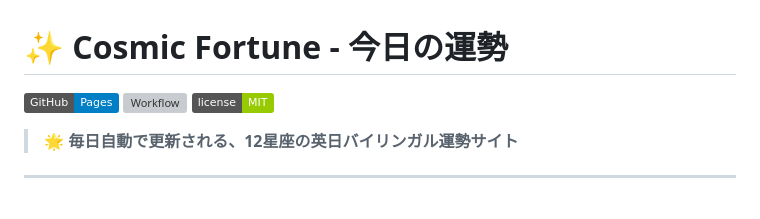
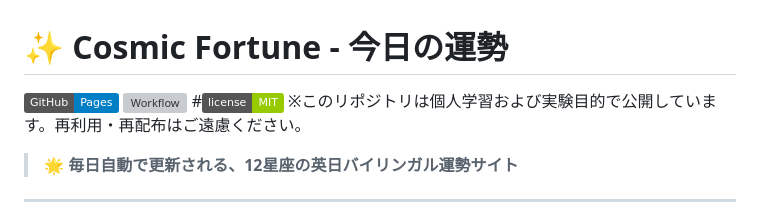
Before and after one commit to Yokko405/horoscope-app, a Markdown page: README.md, the part around one of its changes. Rendered like a GitHub page; badges without logos; grey boxes are pictures that could not be loaded.

```diff
--- a/README.md
+++ b/README.md
@@ -2,7 +2,8 @@
 
 ![GitHub Pages](https://img.shields.io/badge/GitHub-Pages-blue?logo=github)
 ![Workflow](https://img.shields.io/github/actions/workflow/status/yokko405/horoscope-app/update-horoscope.yml?label=Auto%20Update)
-![License](https://img.shields.io/badge/license-MIT-green)
+#![License](https://img.shields.io/badge/license-MIT-green)
+※このリポジトリは個人学習および実験目的で公開しています。再利用・再配布はご遠慮ください。
 
 > 🌟 **毎日自動で更新される、12星座の英日バイリンガル運勢サイト**
 
```
Also changed, not shown: other parts of README.md (+3 -3 lines).
